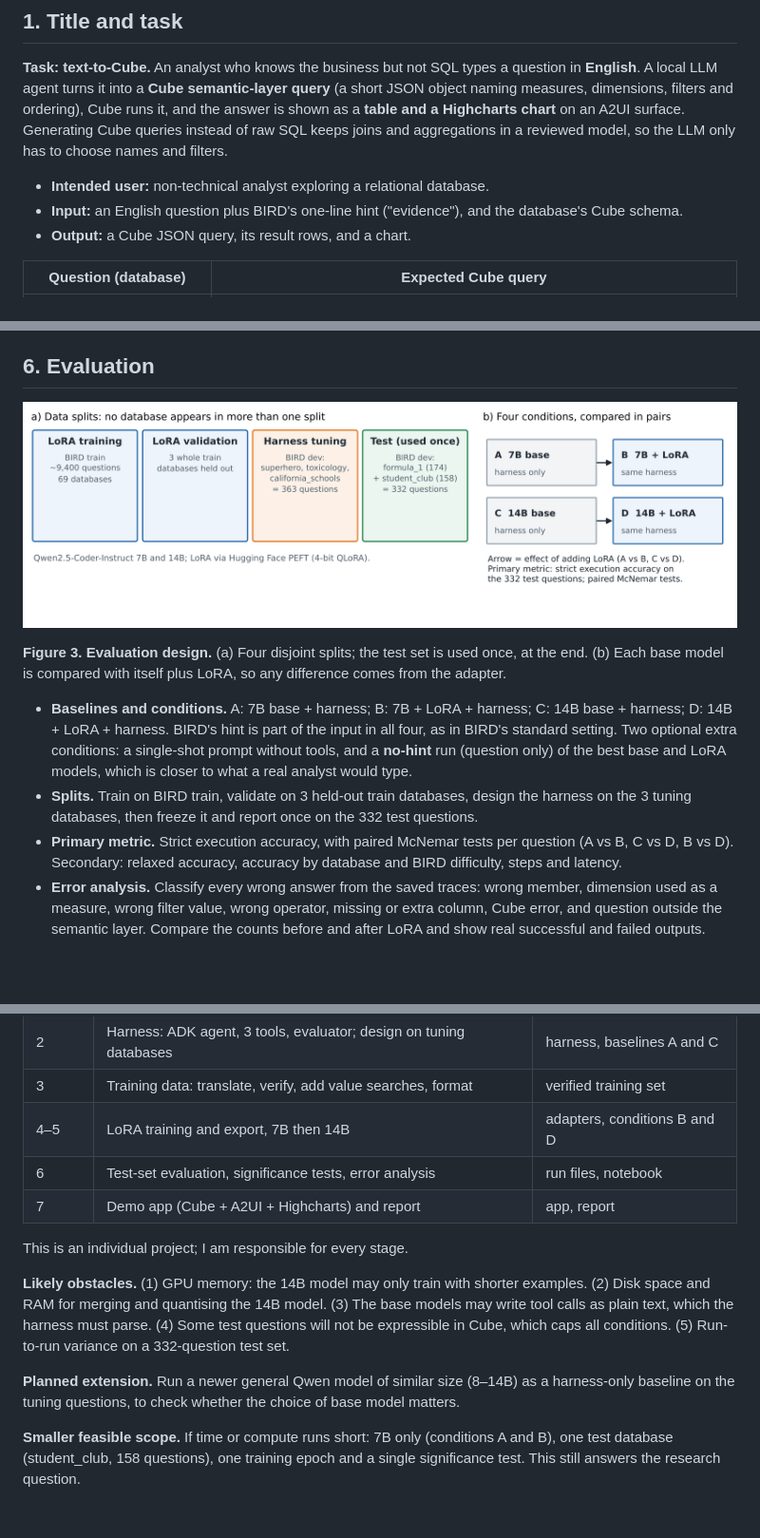
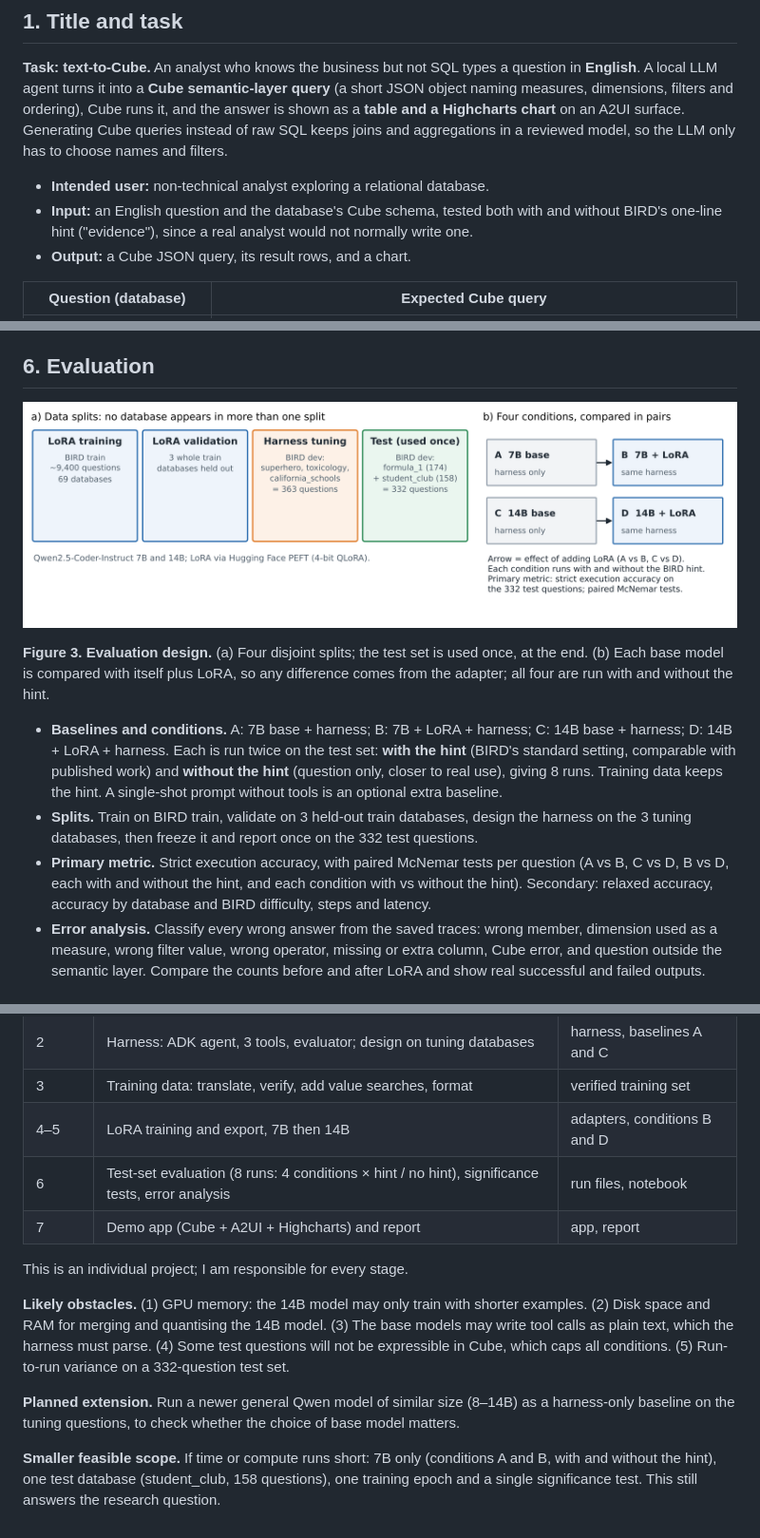
Before and after one commit to shamx9ir/msc-ce893, a Markdown page: proposal/README.md, 3 parts joined by grey strips. Shown at 95% size. Drawn GitHub-style; pictures changed too: proposal/figures/fig3_evaluation.png; blank space fills up the shorter version.

Commit message:
Proposal: test every condition with and without the BIRD hint
Co-Authored-By: Claude Opus 5.5 <noreply@anthropic.com>
Claude-Session: https://claude.ai/code/session_01MCdoTccNZSEbpjHv3WxMG1

```diff
--- a/proposal/README.md
+++ b/proposal/README.md
@@ -19,7 +19,8 @@ chart** on an A2UI surface. Generating Cube queries instead of raw SQL keeps joi
 reviewed model, so the LLM only has to choose names and filters.
 
 - **Intended user:** non-technical analyst exploring a relational database.
-- **Input:** an English question plus BIRD's one-line hint ("evidence"), and the database's Cube schema.
+- **Input:** an English question and the database's Cube schema, tested both with and without BIRD's
+  one-line hint ("evidence"), since a real analyst would not normally write one.
 - **Output:** a Cube JSON query, its result rows, and a chart.
 
 | Question (database) | Expected Cube query |
@@ -120,16 +123,17 @@ before the pair is kept.
 ![Figure 3](figures/fig3_evaluation.png)
 
 **Figure 3. Evaluation design.** (a) Four disjoint splits; the test set is used once, at the end.
-(b) Each base model is compared with itself plus LoRA, so any difference comes from the adapter.
+(b) Each base model is compared with itself plus LoRA, so any difference comes from the adapter; all four
+are run with and without the hint.
 
 - **Baselines and conditions.** A: 7B base + harness; B: 7B + LoRA + harness; C: 14B base + harness;
-  D: 14B + LoRA + harness. BIRD's hint is part of the input in all four, as in BIRD's standard setting.
-  Two optional extra conditions: a single-shot prompt without tools, and a **no-hint** run (question only) of
-  the best base and LoRA models, which is closer to what a real analyst would type.
+  D: 14B + LoRA + harness. Each is run twice on the test set: **with the hint** (BIRD's standard setting,
+  comparable with published work) and **without the hint** (question only, closer to real use), giving
+  8 runs. Training data keeps the hint. A single-shot prompt without tools is an optional extra baseline.
 - **Splits.** Train on BIRD train, validate on 3 held-out train databases, design the harness on the
   3 tuning databases, then freeze it and report once on the 332 test questions.
 - **Primary metric.** Strict execution accuracy, with paired McNemar tests per question (A vs B, C vs D,
-  B vs D). Secondary: relaxed accuracy, accuracy by database and BIRD difficulty, steps and latency.
+  B vs D, each with and without the hint, and each condition with vs without the hint). Secondary: relaxed accuracy, accuracy by database and BIRD difficulty, steps and latency.
 - **Error analysis.** Classify every wrong answer from the saved traces: wrong member, dimension used as a
   measure, wrong filter value, wrong operator, missing or extra column, Cube error, and question outside the
   semantic layer. Compare the counts before and after LoRA and show real successful and failed outputs.
@@ -142,7 +146,7 @@ before the pair is kept.
 | 2 | Harness: ADK agent, 3 tools, evaluator; design on tuning databases | harness, baselines A and C |
 | 3 | Training data: translate, verify, add value searches, format | verified training set |
 | 4–5 | LoRA training and export, 7B then 14B | adapters, conditions B and D |
-| 6 | Test-set evaluation, significance tests, error analysis | run files, notebook |
+| 6 | Test-set evaluation (8 runs: 4 conditions × hint / no hint), significance tests, error analysis | run files, notebook |
 | 7 | Demo app (Cube + A2UI + Highcharts) and report | app, report |
 
 This is an individual project; I am responsible for every stage.
@@ -155,6 +159,6 @@ conditions. (5) Run-to-run variance on a 332-question test set.
 **Planned extension.** Run a newer general Qwen model of similar size (8–14B) as a harness-only baseline on
 the tuning questions, to check whether the choice of base model matters.
 
-**Smaller feasible scope.** If time or compute runs short: 7B only (conditions A and B), one test database
+**Smaller feasible scope.** If time or compute runs short: 7B only (conditions A and B, with and without the hint), one test database
 (student_club, 158 questions), one training epoch and a single significance test. This still answers the
 research question.
```
Also changed, not shown: other parts of proposal/README.md (+2 -0 lines), 2 other files.
